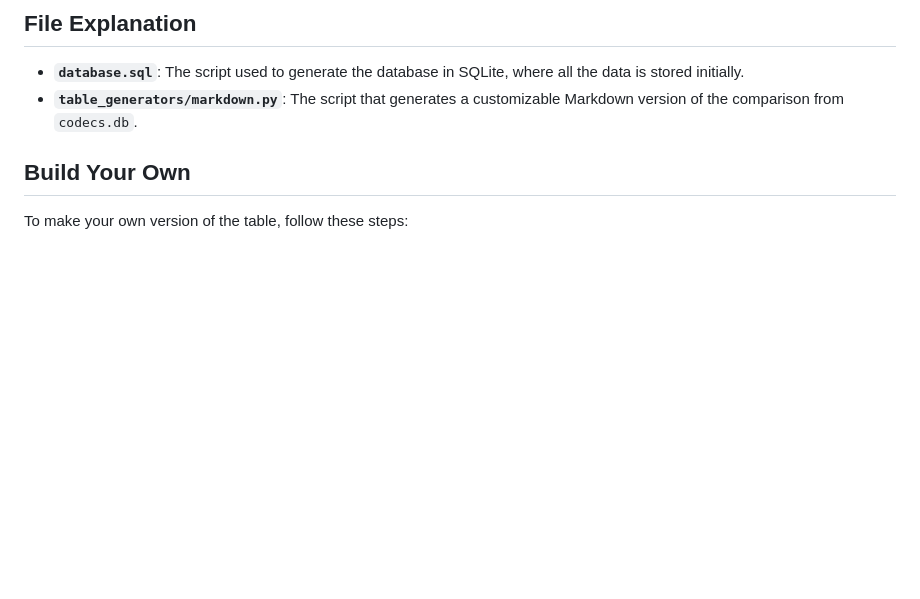
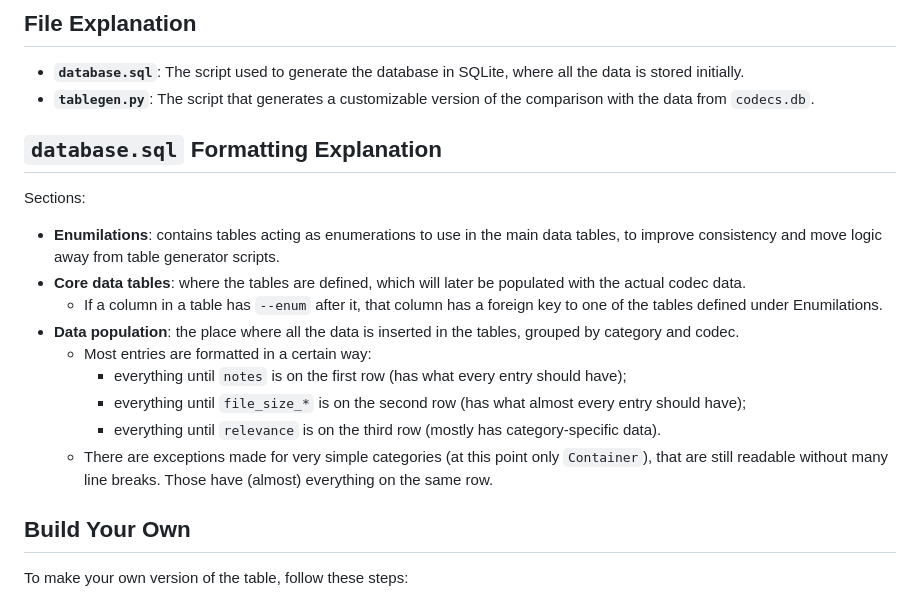
Before and after one commit to AsjerS/codecs-copmarison, a Markdown page: README.md, the part around the change. Drawn GitHub-style; blank space fills up the shorter version.

Commit message:
add database formatting explanation

```diff
--- a/README.md
+++ b/README.md
@@ -5,7 +5,22 @@ A detailed comparison of most major codecs for video, audio, image, and more. So
 ## File Explanation
 
 - **`database.sql`**: The script used to generate the database in SQLite, where all the data is stored initially.
-- **`table_generators/markdown.py`**: The script that generates a customizable Markdown version of the comparison from `codecs.db`.
+- **`tablegen.py`**: The script that generates a customizable version of the comparison with the data from `codecs.db`.
+
+## `database.sql` Formatting Explanation
+
+Sections:
+
+- **Enumilations**: contains tables acting as enumerations to use in the main data tables, to improve consistency and move logic away from table generator scripts.
+- **Core data tables**: where the tables are defined, which will later be populated with the actual codec data.
+    - If a column in a table has `--enum` after it, that column has a foreign key to one of the tables defined under Enumilations.
+- **Data population**: the place where all the data is inserted in the tables, grouped by category and codec.
+    - Most entries are formatted in a certain way:
+        - everything until `notes` is on the first row (has what every entry should have);
+        - everything until `file_size_*` is on the second row (has what almost every entry should have);
+        - everything until `relevance` is on the third row (mostly has category-specific data).
+    - There are exceptions made for very simple categories (at this point only `Container`), that are still readable without many line breaks. Those have (almost) everything on the same row.
+
 
 ## Build Your Own
 
```
